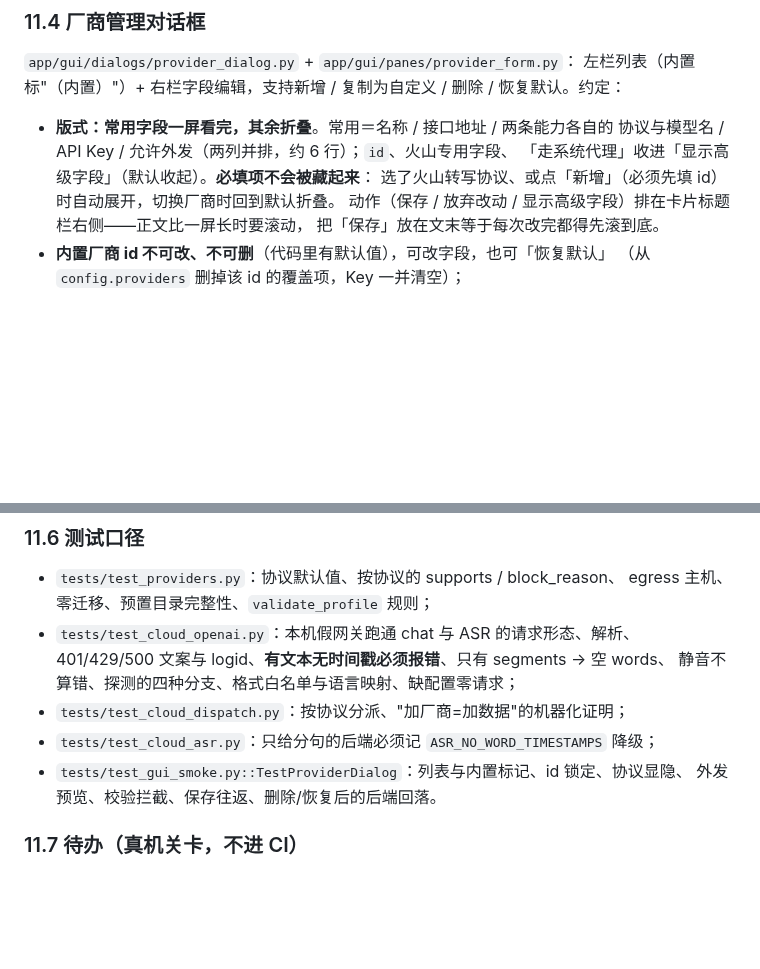
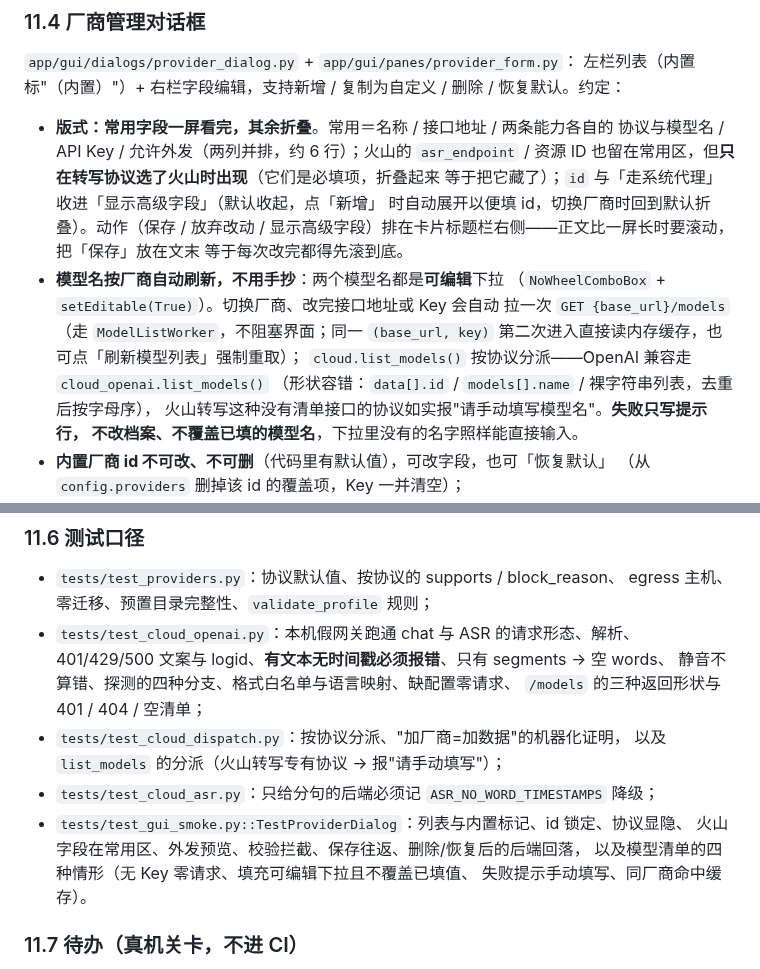
Before and after one commit to ikun1946/drama-splitter, a Markdown page: docs/云端模型接入_设计.md, 2 parts joined by grey strips. GitHub-like rendering; blank space fills up the shorter version.

```diff
--- a/docs/云端模型接入_设计.md
+++ b/docs/云端模型接入_设计.md
@@ -306,11 +306,20 @@ Mistral、DeepInfra。是否返回**词级时间戳**各家不一，缺词级时
 恢复默认。约定：
 
 - **版式：常用字段一屏看完，其余折叠**。常用＝名称 / 接口地址 / 两条能力各自的
-  协议与模型名 / API Key / 允许外发（两列并排，约 6 行）；`id`、火山专用字段、
-  「走系统代理」收进「显示高级字段」（默认收起）。**必填项不会被藏起来**：
-  选了火山转写协议、或点「新增」（必须先填 id）时自动展开，切换厂商时回到默认折叠。
-  动作（保存 / 放弃改动 / 显示高级字段）排在卡片标题栏右侧——正文比一屏长时要滚动，
-  把「保存」放在文末等于每次改完都得先滚到底。
+  协议与模型名 / API Key / 允许外发（两列并排，约 6 行）；火山的 `asr_endpoint` /
+  资源 ID 也留在常用区，但**只在转写协议选了火山时出现**（它们是必填项，折叠起来
+  等于把它藏了）；`id` 与「走系统代理」收进「显示高级字段」（默认收起，点「新增」
+  时自动展开以便填 id，切换厂商时回到默认折叠）。动作（保存 / 放弃改动 /
+  显示高级字段）排在卡片标题栏右侧——正文比一屏长时要滚动，把「保存」放在文末
+  等于每次改完都得先滚到底。
+- **模型名按厂商自动刷新，不用手抄**：两个模型名都是**可编辑**下拉
+  （`NoWheelComboBox` + `setEditable(True)`）。切换厂商、改完接口地址或 Key 会自动
+  拉一次 `GET {base_url}/models`（走 `ModelListWorker`，不阻塞界面；同一
+  `(base_url, key)` 第二次进入直接读内存缓存，也可点「刷新模型列表」强制重取）；
+  `cloud.list_models()` 按协议分派——OpenAI 兼容走 `cloud_openai.list_models()`
+  （形状容错：`data[].id` / `models[].name` / 裸字符串列表，去重后按字母序），
+  火山转写这种没有清单接口的协议如实报"请手动填写模型名"。**失败只写提示行，
+  不改档案、不覆盖已填的模型名**，下拉里没有的名字照样能直接输入。
 - **内置厂商 id 不可改、不可删**（代码里有默认值），可改字段，也可「恢复默认」
   （从 `config.providers` 删掉该 id 的覆盖项，Key 一并清空）；
 - **编辑内置 = 同 id 覆盖**：`merge_profiles` 以 id 为键合并、`backend_prefs` 存的
@@ -341,11 +350,15 @@ Mistral、DeepInfra。是否返回**词级时间戳**各家不一，缺词级时
   egress 主机、零迁移、预置目录完整性、`validate_profile` 规则；
 - `tests/test_cloud_openai.py`：本机假网关跑通 chat 与 ASR 的请求形态、解析、
   401/429/500 文案与 logid、**有文本无时间戳必须报错**、只有 segments → 空 words、
-  静音不算错、探测的四种分支、格式白名单与语言映射、缺配置零请求；
-- `tests/test_cloud_dispatch.py`：按协议分派、"加厂商=加数据"的机器化证明；
+  静音不算错、探测的四种分支、格式白名单与语言映射、缺配置零请求、
+  `/models` 的三种返回形状与 401 / 404 / 空清单；
+- `tests/test_cloud_dispatch.py`：按协议分派、"加厂商=加数据"的机器化证明，
+  以及 `list_models` 的分派（火山转写专有协议 → 报"请手动填写"）；
 - `tests/test_cloud_asr.py`：只给分句的后端必须记 `ASR_NO_WORD_TIMESTAMPS` 降级；
 - `tests/test_gui_smoke.py::TestProviderDialog`：列表与内置标记、id 锁定、协议显隐、
-  外发预览、校验拦截、保存往返、删除/恢复后的后端回落。
+  火山字段在常用区、外发预览、校验拦截、保存往返、删除/恢复后的后端回落，
+  以及模型清单的四种情形（无 Key 零请求、填充可编辑下拉且不覆盖已填值、
+  失败提示手动填写、同厂商命中缓存）。
 
 ### 11.7 待办（真机关卡，不进 CI）
 
```
Also changed, not shown: README.md (+8 -3 lines), docs/screenshots/08-厂商管理.png, docs/screenshots/dark/08-厂商管理.png, 10 other files.
